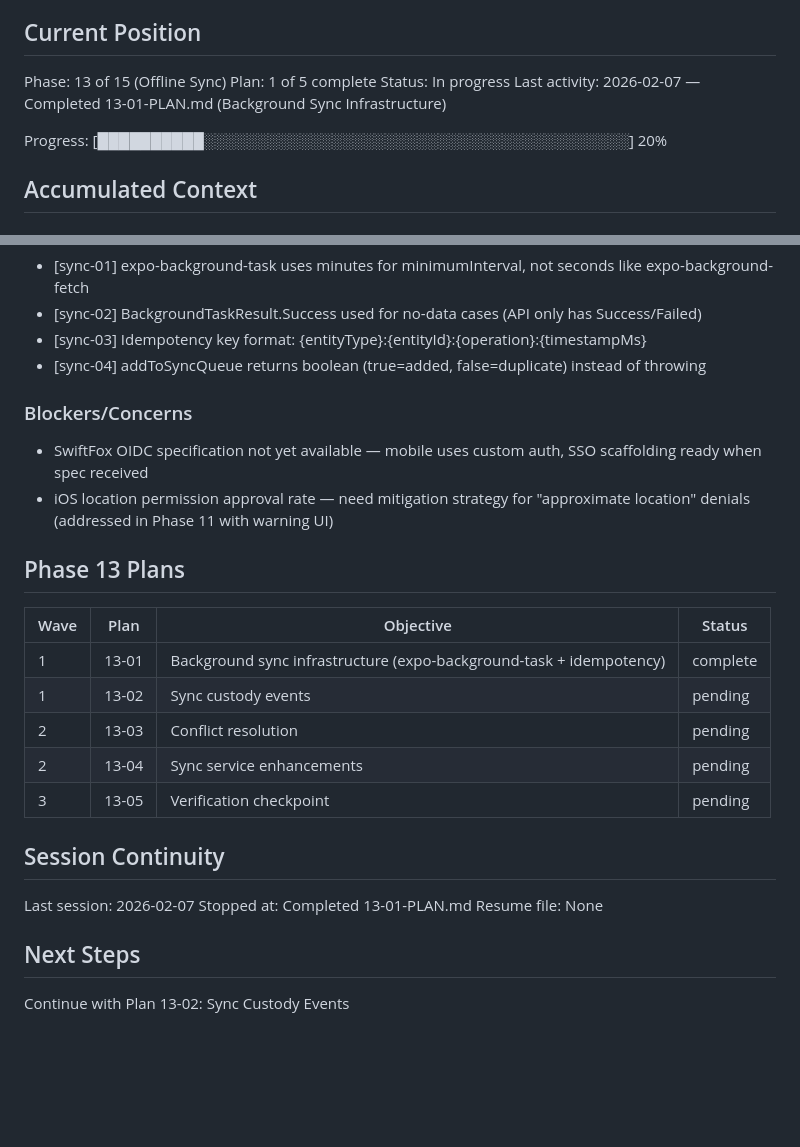
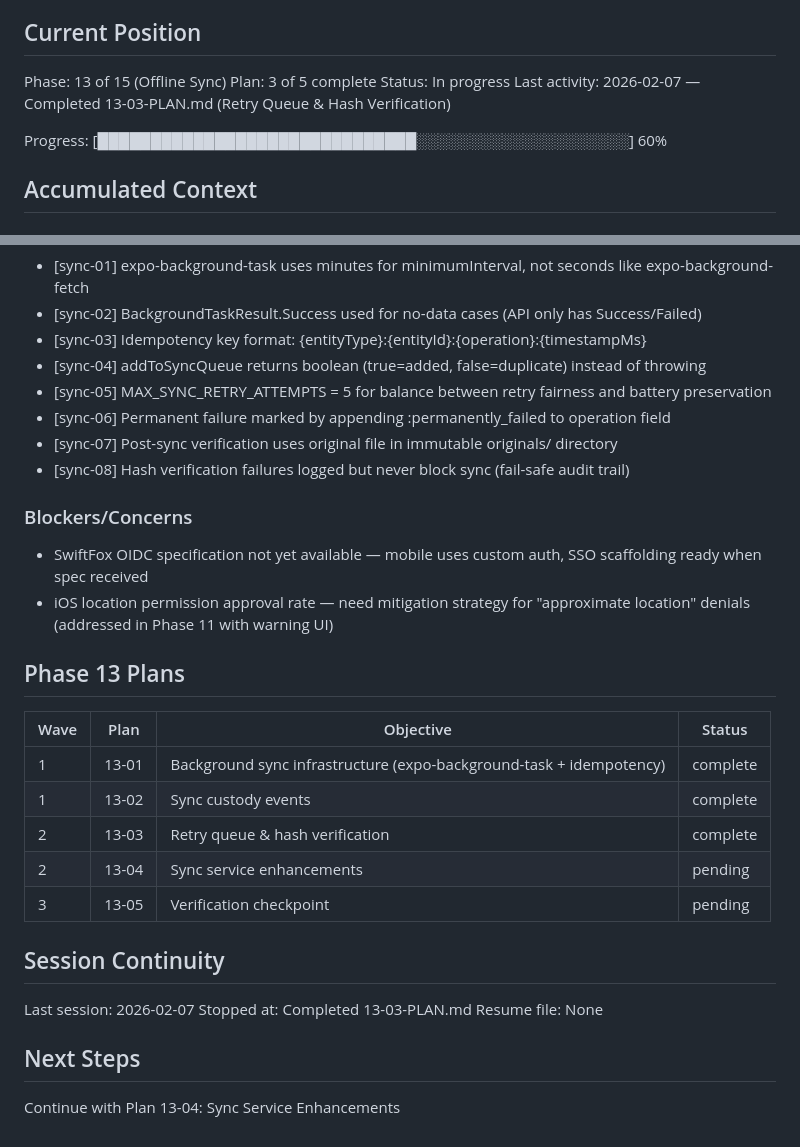
Before and after one commit to lukeboustridge-prog/ranz-mobile, a Markdown page: .planning/STATE.md, 2 parts joined by grey strips. Drawn GitHub-style; blank space fills up the shorter version.

Commit message:
docs(13-03): complete retry queue and hash verification plan
Tasks completed: 3/3
- Add retry queue management functions to sqlite.ts
- Add post-sync hash verification to evidence-service.ts
- Integrate retry logic and hash verification into sync-service.ts

SUMMARY: .planning/phases/13-offline-sync/13-03-SUMMARY.md

Co-Authored-By: Claude Opus 4.5 <noreply@anthropic.com>

```diff
--- a/.planning/STATE.md
+++ b/.planning/STATE.md
@@ -10,11 +10,11 @@ See: .planning/PROJECT.md
 ## Current Position
 
 Phase: 13 of 15 (Offline Sync)
-Plan: 1 of 5 complete
+Plan: 3 of 5 complete
 Status: In progress
-Last activity: 2026-02-07 — Completed 13-01-PLAN.md (Background Sync Infrastructure)
+Last activity: 2026-02-07 — Completed 13-03-PLAN.md (Retry Queue & Hash Verification)
 
-Progress: [██████████░░░░░░░░░░░░░░░░░░░░░░░░░░░░░░░░░░░░░░░░] 20%
+Progress: [██████████████████████████████░░░░░░░░░░░░░░░░░░░░] 60%
 
 ## Accumulated Context
 
@@ -64,6 +64,10 @@ Phase 13 decisions:
 - [sync-02] BackgroundTaskResult.Success used for no-data cases (API only has Success/Failed)
 - [sync-03] Idempotency key format: {entityType}:{entityId}:{operation}:{timestampMs}
 - [sync-04] addToSyncQueue returns boolean (true=added, false=duplicate) instead of throwing
+- [sync-05] MAX_SYNC_RETRY_ATTEMPTS = 5 for balance between retry fairness and battery preservation
+- [sync-06] Permanent failure marked by appending :permanently_failed to operation field
+- [sync-07] Post-sync verification uses original file in immutable originals/ directory
+- [sync-08] Hash verification failures logged but never block sync (fail-safe audit trail)
 
 ### Blockers/Concerns
 
@@ -75,17 +79,17 @@ Phase 13 decisions:
 | Wave | Plan | Objective | Status |
 |------|------|-----------|--------|
 | 1 | 13-01 | Background sync infrastructure (expo-background-task + idempotency) | complete |
-| 1 | 13-02 | Sync custody events | pending |
-| 2 | 13-03 | Conflict resolution | pending |
+| 1 | 13-02 | Sync custody events | complete |
+| 2 | 13-03 | Retry queue & hash verification | complete |
 | 2 | 13-04 | Sync service enhancements | pending |
 | 3 | 13-05 | Verification checkpoint | pending |
 
 ## Session Continuity
 
 Last session: 2026-02-07
-Stopped at: Completed 13-01-PLAN.md
+Stopped at: Completed 13-03-PLAN.md
 Resume file: None
 
 ## Next Steps
 
-Continue with Plan 13-02: Sync Custody Events
+Continue with Plan 13-04: Sync Service Enhancements
```
Also changed, not shown: 1 other file.
